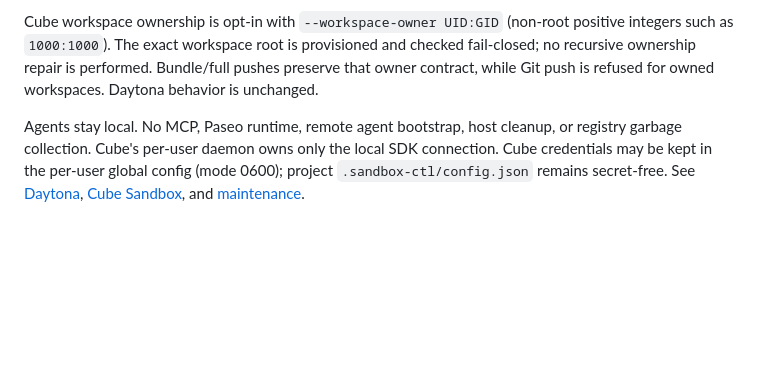
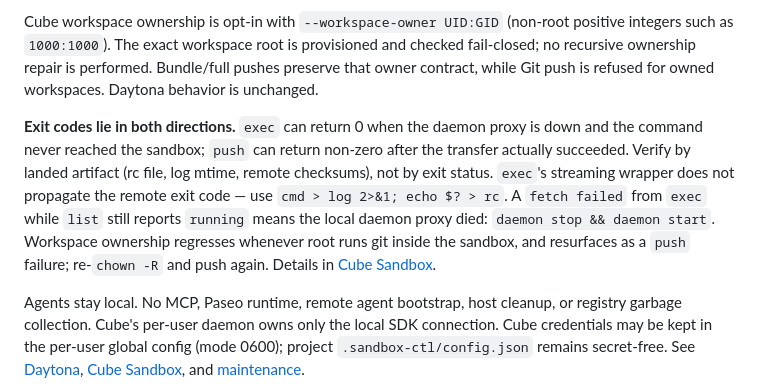
Before and after one commit to atomlink-ye/my-claude-plugins, a Markdown page: skills/sandbox-ctl/SKILL.md, the part around the change. Drawn GitHub-style; blank space fills up the shorter version.

Commit message:
docs(sandbox-ctl): record exit-code unreliability, daemon proxy death, ownership regression
Observed over one 160-minute session on 2026-08-15:
- exec can return 0 when the daemon proxy is down and nothing ran
- push can return non-zero after the transfer actually succeeded
- the local daemon proxy died seven times
- workspace ownership regresses whenever root runs git inside the sandbox

Verification must be by landed artifact, not exit status.

```diff
--- a/skills/sandbox-ctl/SKILL.md
+++ b/skills/sandbox-ctl/SKILL.md
@@ -89,6 +89,17 @@ and checked fail-closed; no recursive ownership repair is performed. Bundle/full
 pushes preserve that owner contract, while Git push is refused for owned
 workspaces. Daytona behavior is unchanged.
 
+**Exit codes lie in both directions.** `exec` can return 0 when the daemon proxy
+is down and the command never reached the sandbox; `push` can return non-zero
+after the transfer actually succeeded. Verify by landed artifact (rc file, log
+mtime, remote checksums), not by exit status. `exec`'s streaming wrapper does
+not propagate the remote exit code — use `cmd > log 2>&1; echo $? > rc`.
+A `fetch failed` from `exec` while `list` still reports `running` means the
+local daemon proxy died: `daemon stop && daemon start`. Workspace ownership
+regresses whenever root runs git inside the sandbox, and resurfaces as a `push`
+failure; re-`chown -R` and push again. Details in
+[Cube Sandbox](references/cube-sandbox.md).
+
 Agents stay local. No MCP, Paseo runtime, remote agent bootstrap, host cleanup,
 or registry garbage collection. Cube's per-user daemon owns only the local SDK
 connection. Cube credentials may be kept in the per-user global config (mode
```
Also changed, not shown: 1 other file.
